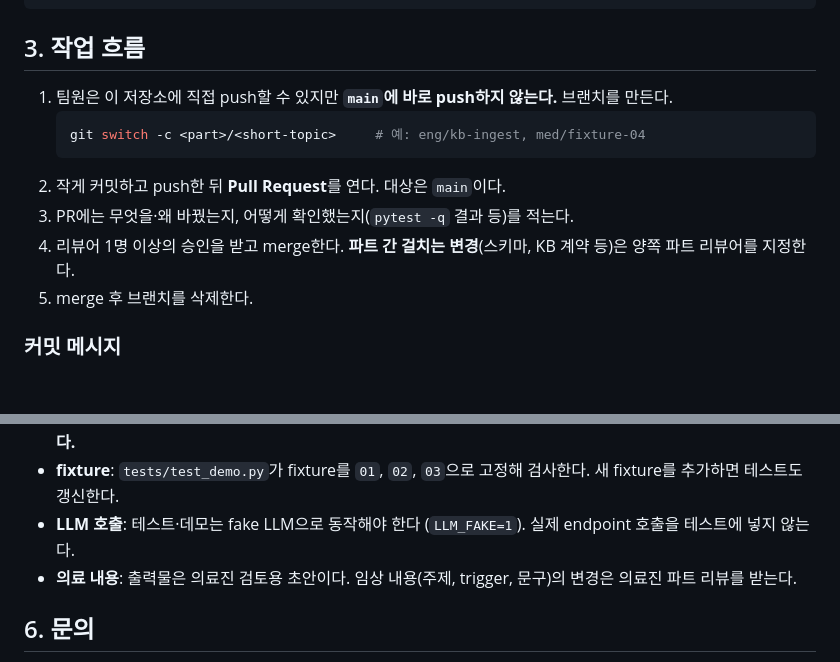
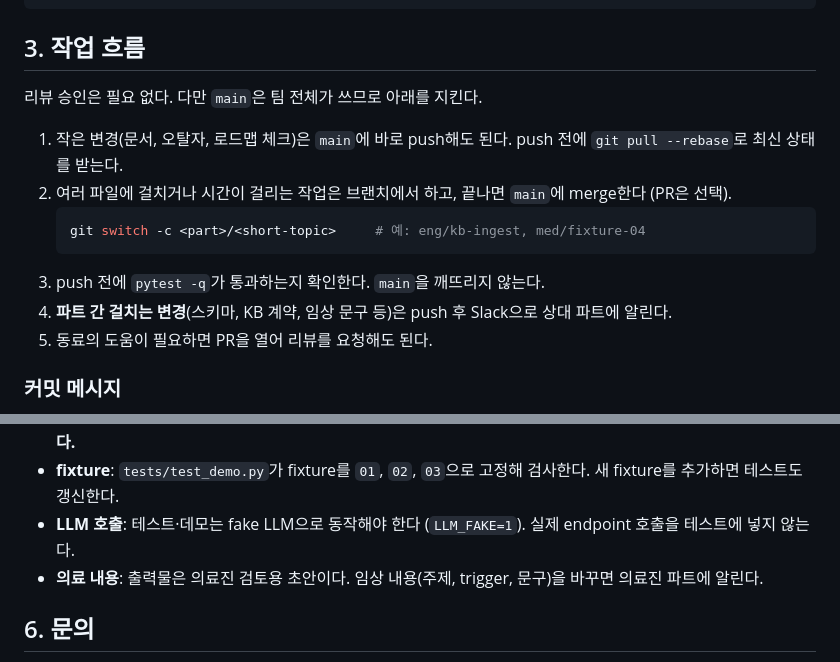
Before and after one commit to jwc-rad/hf-discharge-education, a Markdown page: CONTRIBUTING.md, 2 parts joined by grey strips. Rendered like a GitHub page; blank space fills up the shorter version.

Commit message:
docs(contributing): PR 리뷰 승인 요건 제거
Co-Authored-By: Claude Sonnet 5.5 <noreply@anthropic.com>

````diff
--- a/CONTRIBUTING.md
+++ b/CONTRIBUTING.md
@@ -37,14 +37,16 @@ ruff check .       # line-length 100
 
 ## 3. 작업 흐름
 
-1. 팀원은 이 저장소에 직접 push할 수 있지만 **`main`에 바로 push하지 않는다.** 브랜치를 만든다.
+리뷰 승인은 필요 없다. 다만 `main`은 팀 전체가 쓰므로 아래를 지킨다.
+
+1. 작은 변경(문서, 오탈자, 로드맵 체크)은 `main`에 바로 push해도 된다. push 전에 `git pull --rebase`로 최신 상태를 받는다.
+2. 여러 파일에 걸치거나 시간이 걸리는 작업은 브랜치에서 하고, 끝나면 `main`에 merge한다 (PR은 선택).
    ```bash
    git switch -c <part>/<short-topic>     # 예: eng/kb-ingest, med/fixture-04
    ```
-2. 작게 커밋하고 push한 뒤 **Pull Request**를 연다. 대상은 `main`이다.
-3. PR에는 무엇을·왜 바꿨는지, 어떻게 확인했는지(`pytest -q` 결과 등)를 적는다.
-4. 리뷰어 1명 이상의 승인을 받고 merge한다. **파트 간 걸치는 변경**(스키마, KB 계약 등)은 양쪽 파트 리뷰어를 지정한다.
-5. merge 후 브랜치를 삭제한다.
+3. push 전에 `pytest -q`가 통과하는지 확인한다. `main`을 깨뜨리지 않는다.
+4. **파트 간 걸치는 변경**(스키마, KB 계약, 임상 문구 등)은 push 후 Slack으로 상대 파트에 알린다.
+5. 동료의 도움이 필요하면 PR을 열어 리뷰를 요청해도 된다.
 
 ### 커밋 메시지
 
@@ -72,7 +74,7 @@ ruff check .       # line-length 100
 - **데모 재생성**: pipeline, 템플릿, KB seed, fixture를 바꾸면 `python demo/build_demo.py`를 실행하고 바뀐 `demo/index.html`을 함께 커밋한다. `main`의 `demo/index.html` 변경은 GitHub Pages에 자동 배포되며 **공개된다.**
 - **fixture**: `tests/test_demo.py`가 fixture를 `01`, `02`, `03`으로 고정해 검사한다. 새 fixture를 추가하면 테스트도 갱신한다.
 - **LLM 호출**: 테스트·데모는 fake LLM으로 동작해야 한다 (`LLM_FAKE=1`). 실제 endpoint 호출을 테스트에 넣지 않는다.
-- **의료 내용**: 출력물은 의료진 검토용 초안이다. 임상 내용(주제, trigger, 문구)의 변경은 의료진 파트 리뷰를 받는다.
+- **의료 내용**: 출력물은 의료진 검토용 초안이다. 임상 내용(주제, trigger, 문구)을 바꾸면 의료진 파트에 알린다.
 
 ## 6. 문의
 
````
